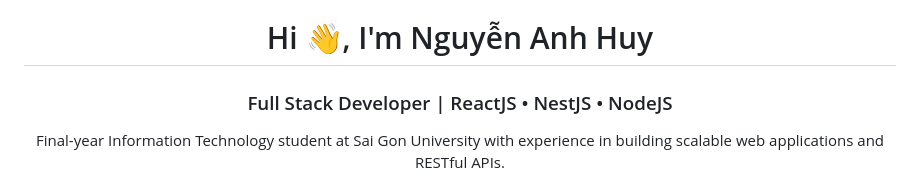
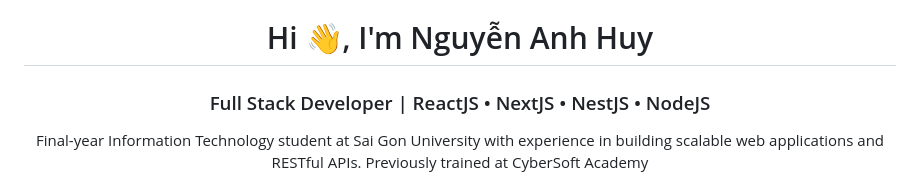
Before and after one commit to hyynee/hyynee, a Markdown page: README.md, the part around one of its changes. Rendered like a GitHub page.

```diff
--- a/README.md
+++ b/README.md
@@ -1,8 +1,9 @@
 <h1 align="center">Hi 👋, I'm Nguyễn Anh Huy</h1>
-<h3 align="center">Full Stack Developer | ReactJS • NestJS • NodeJS</h3>
+<h3 align="center">Full Stack Developer | ReactJS • NextJS • NestJS • NodeJS</h3>
 
 <p align="center">
 Final-year Information Technology student at Sai Gon University with experience in building scalable web applications and RESTful APIs.
+Previously trained at CyberSoft Academy
 </p>
 
 <p align="center">
```
Also changed, not shown: other parts of README.md (+3 -1 lines).
